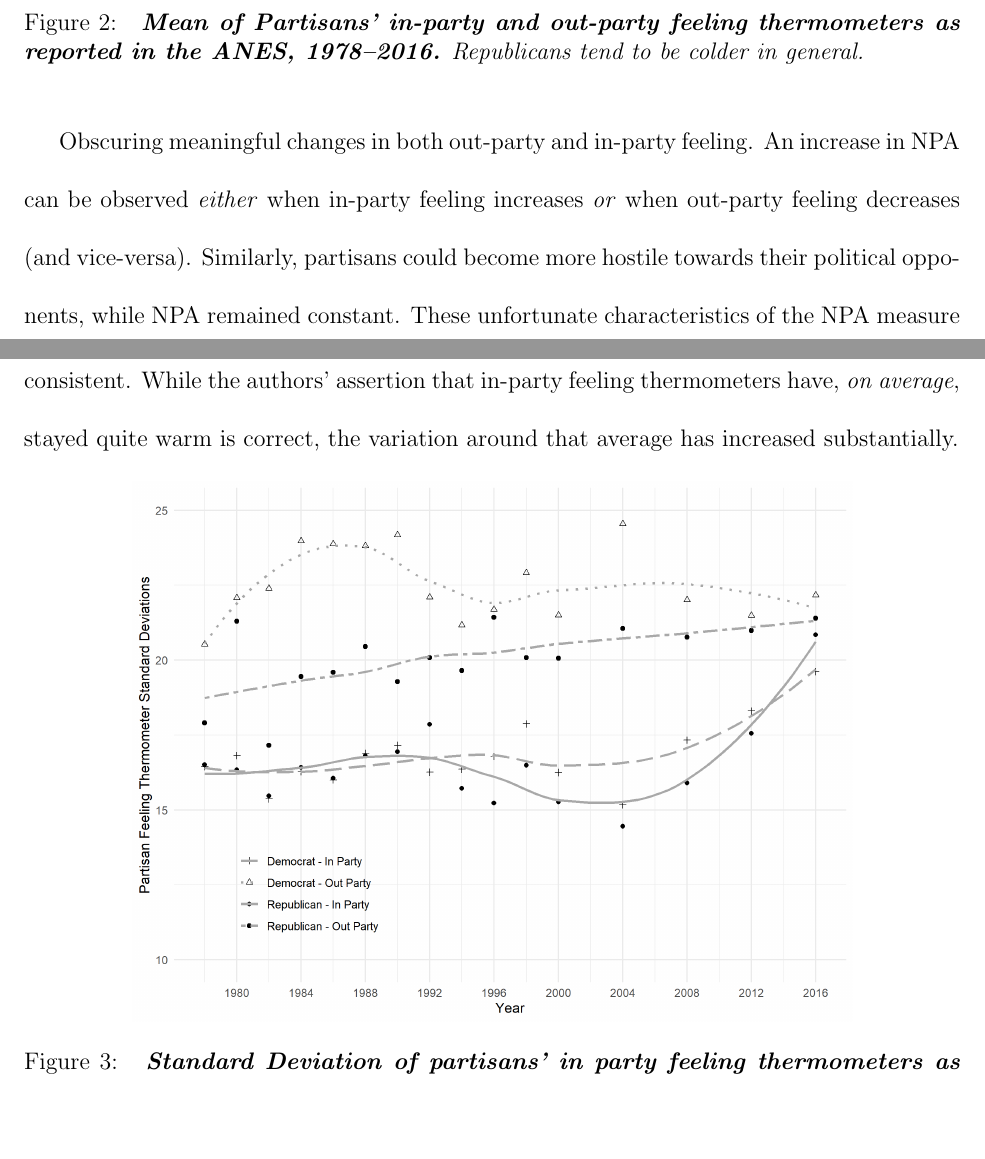
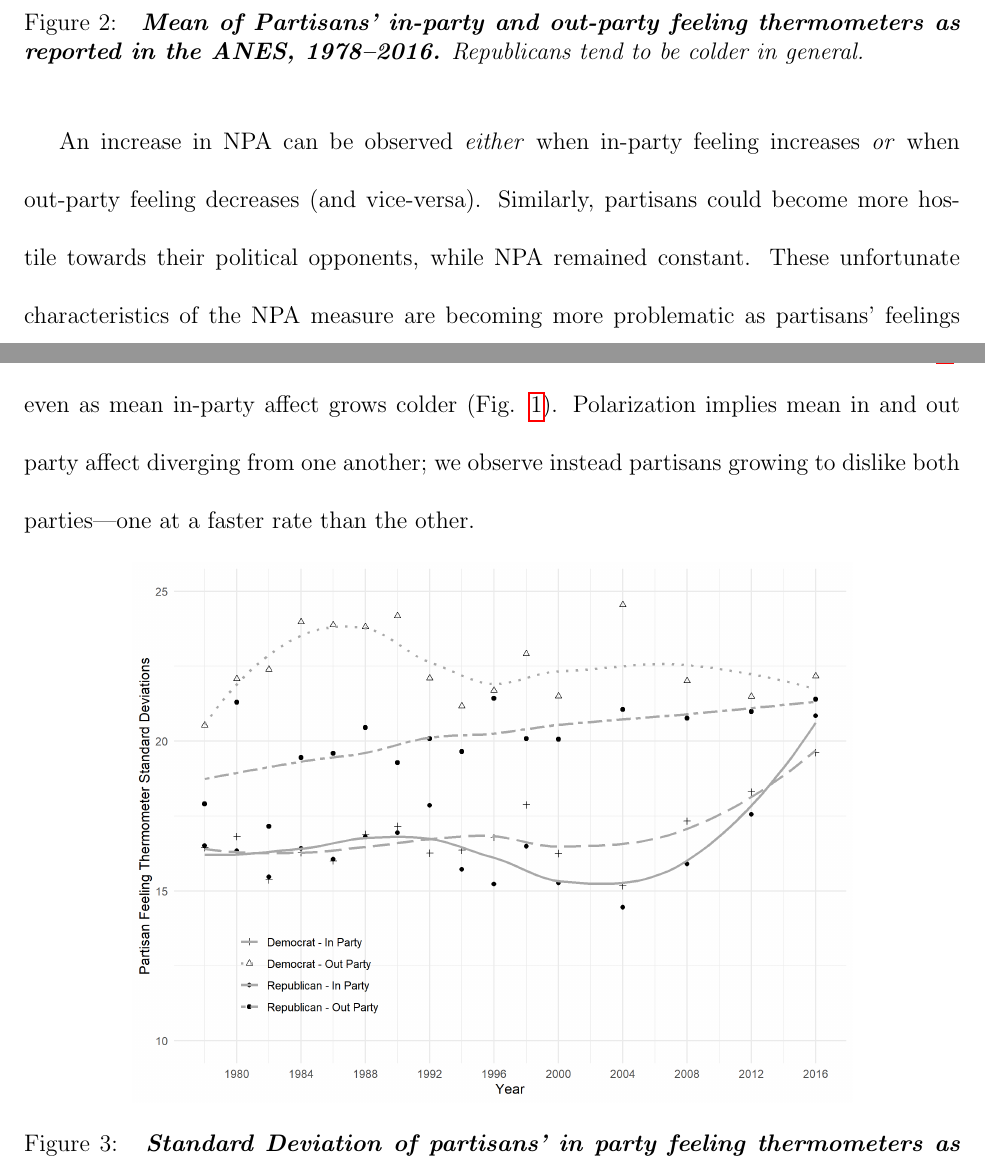
Before and after one commit to RobLytle/intra-party-affect, a LaTeX document (doc/intra-party-affect.tex): two parts of pages 5 and 6 of 9, joined at a grey line, cut so that both start at the same text, the shorter picture padded with empty space. Compiled offline with pdfLaTeX.

Commit message:
man these charts look good

```diff
--- a/doc/intra-party-affect.tex
+++ b/doc/intra-party-affect.tex
@@ -63,7 +63,8 @@ Previous studies of affective polarization (e.g. \citet{iyengar2012affect}) have
 \center\includegraphics[width=5in]{cdf-npa.png}
 \caption{\label{fig:cdf-npa} \textit{\textbf{Mean of Partisans' in-party and out-party feeling thermometers as reported in the ANES, 1978--2016.} Republicans tend to be colder in general.}}
 \end{figure}
-Obscuring meaningful changes in both out-party and in-party feeling. An increase in NPA can be observed \textit{either} when in-party feeling increases \textit{or} when out-party feeling decreases (and vice-versa). Similarly, partisans could become more hostile towards their political opponents, while NPA remained constant. These unfortunate characteristics of the NPA measure are becoming more problematic as partisans' feelings towards their own party become less consistent. While the authors' assertion that in-party feeling thermometers have, \textit{on average}, stayed quite warm is correct, the variation around that average has increased substantially.
+
+ An increase in NPA can be observed \textit{either} when in-party feeling increases \textit{or} when out-party feeling decreases (and vice-versa). Similarly, partisans could become more hostile towards their political opponents, while NPA remained constant. These unfortunate characteristics of the NPA measure are becoming more problematic as partisans' feelings towards their own party become less consistent. Indeed, we see increases in NPA (Fig. \ref{fig:cdf-npa}) even as mean in-party affect grows colder (Fig. \ref{fig:cdf-mean}).   Polarization implies mean in and out party affect diverging from one another; we observe instead partisans growing to dislike both parties---one at a faster rate than the other.
 
 \begin{figure}[H]
 \center\includegraphics[width=5in]{cdf-sd.png}
```
Also changed, not shown: doc/intra-party-affect.pdf, fig/cdf-below-mean-sd.png (added), doc/intra-party-affect.tex (2 more changed lines), 4 other files.
